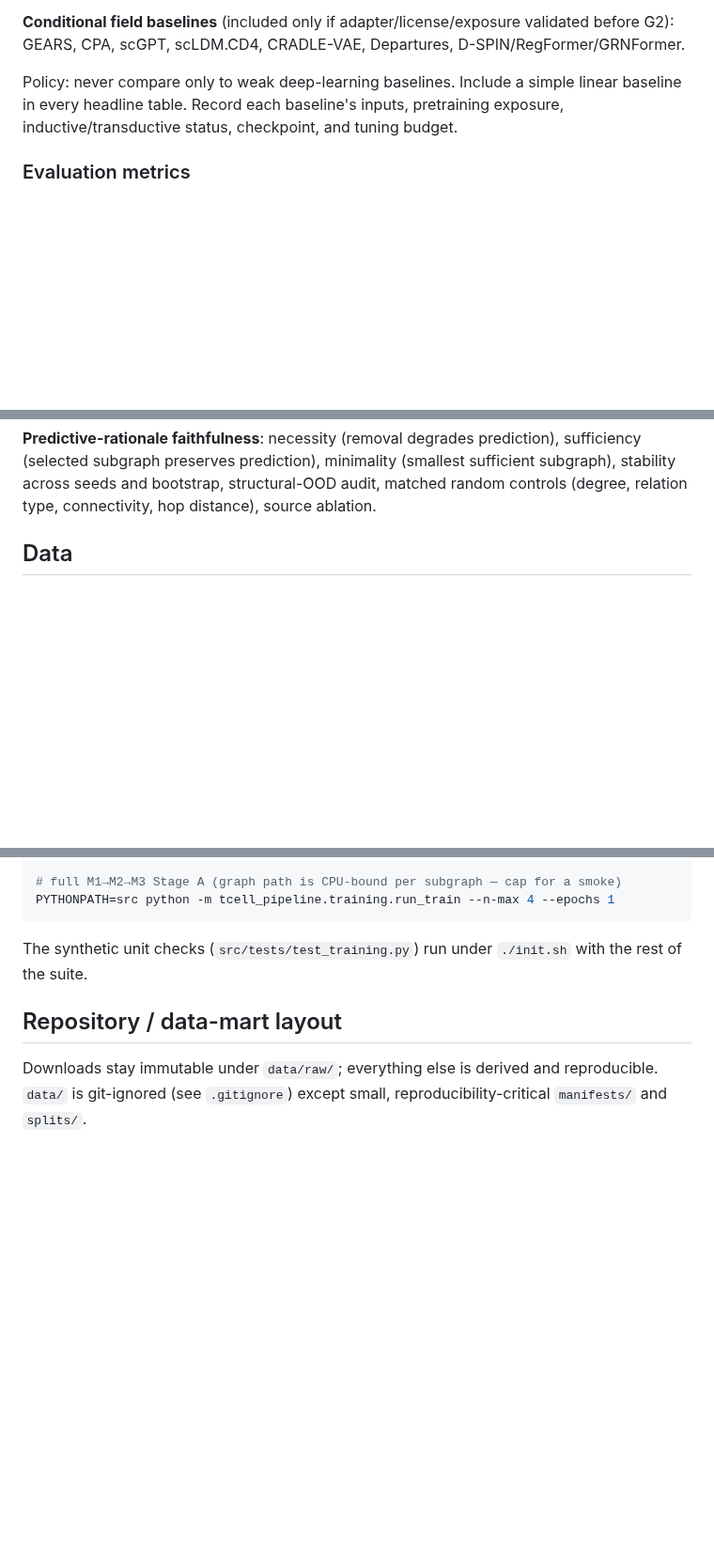
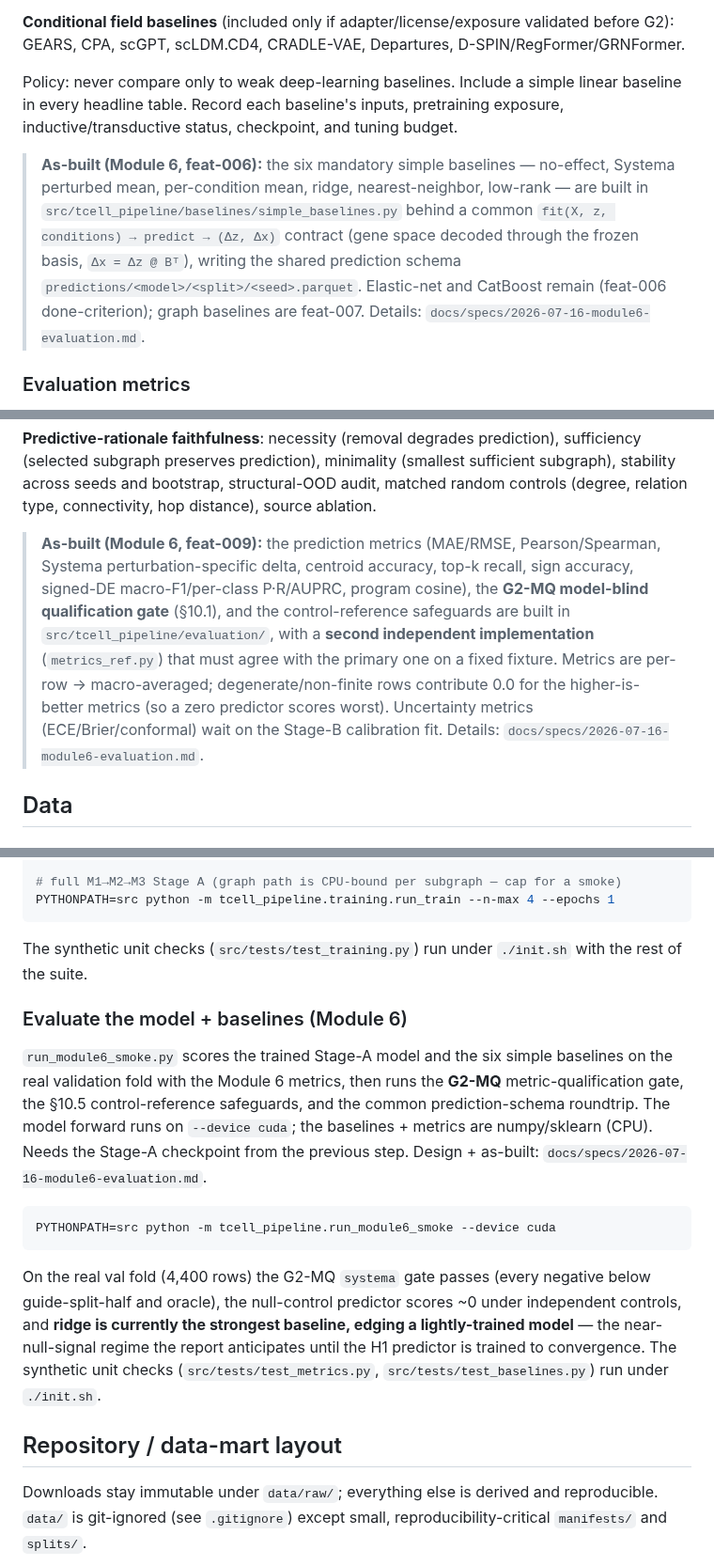
Before and after one commit to Vijayavallabh/tcell-causal-ppi, a Markdown page: README.md, 3 parts joined by grey strips. Shown at 94% size. Drawn GitHub-style; blank space fills up the shorter version.

Commit message:
Docs: sync README + Module 6 spec to as-built (baselines, metrics/G2-MQ, real-data smoke)
README: as-built pointers in §Baselines (6 simple baselines + common prediction schema) and
§Evaluation metrics (8 metrics + G2-MQ gate + §10.5 safeguards + the independent 2nd impl),
plus a 'Evaluate the model + baselines (Module 6)' Setup section for run_module6_smoke.py.
Module 6 spec: added the real-data smoke to Verification (A100 model forward, G2-MQ pass on
the real val fold, ridge strongest baseline, the control_baseline_expr nan_to_num gap).

(report + walkthrough carry the same as-built notes locally but are gitignored.)

````diff
--- a/README.md
+++ b/README.md
@@ -155,6 +155,14 @@ Policy: never compare only to weak deep-learning baselines. Include a simple lin
 headline table. Record each baseline's inputs, pretraining exposure, inductive/transductive status,
 checkpoint, and tuning budget.
 
+> **As-built (Module 6, feat-006):** the six mandatory simple baselines — no-effect, Systema perturbed
+> mean, per-condition mean, ridge, nearest-neighbor, low-rank — are built in
+> `src/tcell_pipeline/baselines/simple_baselines.py` behind a common `fit(X, z, conditions) → predict →
+> (Δz, Δx)` contract (gene space decoded through the frozen basis, `Δx = Δz @ Bᵀ`), writing the shared
+> prediction schema `predictions/<model>/<split>/<seed>.parquet`. Elastic-net and CatBoost remain
+> (feat-006 done-criterion); graph baselines are feat-007. Details:
+> `docs/specs/2026-07-16-module6-evaluation.md`.
+
 ### Evaluation metrics
 
 **Prediction**: MAE, RMSE, Pearson/Spearman, Systema perturbation-specific delta correlation, centroid
@@ -174,6 +182,15 @@ generalization cluster, not individual rows.
 subgraph preserves prediction), minimality (smallest sufficient subgraph), stability across seeds and
 bootstrap, structural-OOD audit, matched random controls (degree, relation type, connectivity, hop
 distance), source ablation.
+
+> **As-built (Module 6, feat-009):** the prediction metrics (MAE/RMSE, Pearson/Spearman, Systema
+> perturbation-specific delta, centroid accuracy, top-k recall, sign accuracy, signed-DE
+> macro-F1/per-class P·R/AUPRC, program cosine), the **G2-MQ model-blind qualification gate** (§10.1), and
+> the control-reference safeguards are built in `src/tcell_pipeline/evaluation/`, with a **second
+> independent implementation** (`metrics_ref.py`) that must agree with the primary one on a fixed fixture.
+> Metrics are per-row → macro-averaged; degenerate/non-finite rows contribute 0.0 for the higher-is-better
+> metrics (so a zero predictor scores worst). Uncertainty metrics (ECE/Brier/conformal) wait on the Stage-B
+> calibration fit. Details: `docs/specs/2026-07-16-module6-evaluation.md`.
 
 ## Data
 
@@ -590,6 +607,24 @@ PYTHONPATH=src python -m tcell_pipeline.training.run_train --n-max 4 --epochs 1
 
 The synthetic unit checks (`src/tests/test_training.py`) run under `./init.sh` with the rest of the suite.
 
+### Evaluate the model + baselines (Module 6)
+
+`run_module6_smoke.py` scores the trained Stage-A model and the six simple baselines on the real
+validation fold with the Module 6 metrics, then runs the **G2-MQ** metric-qualification gate, the §10.5
+control-reference safeguards, and the common prediction-schema roundtrip. The model forward runs on
+`--device cuda`; the baselines + metrics are numpy/sklearn (CPU). Needs the Stage-A checkpoint from the
+previous step. Design + as-built: `docs/specs/2026-07-16-module6-evaluation.md`.
+
+```bash
+PYTHONPATH=src python -m tcell_pipeline.run_module6_smoke --device cuda
+```
+
+On the real val fold (4,400 rows) the G2-MQ `systema` gate passes (every negative below guide-split-half
+and oracle), the null-control predictor scores ~0 under independent controls, and **ridge is currently the
+strongest baseline, edging a lightly-trained model** — the near-null-signal regime the report anticipates
+until the H1 predictor is trained to convergence. The synthetic unit checks (`src/tests/test_metrics.py`,
+`src/tests/test_baselines.py`) run under `./init.sh`.
+
 ## Repository / data-mart layout
 
 Downloads stay immutable under `data/raw/`; everything else is derived and reproducible. `data/` is
````
Also changed, not shown: docs/specs/2026-07-16-module6-evaluation.md (+8 -0 lines).
